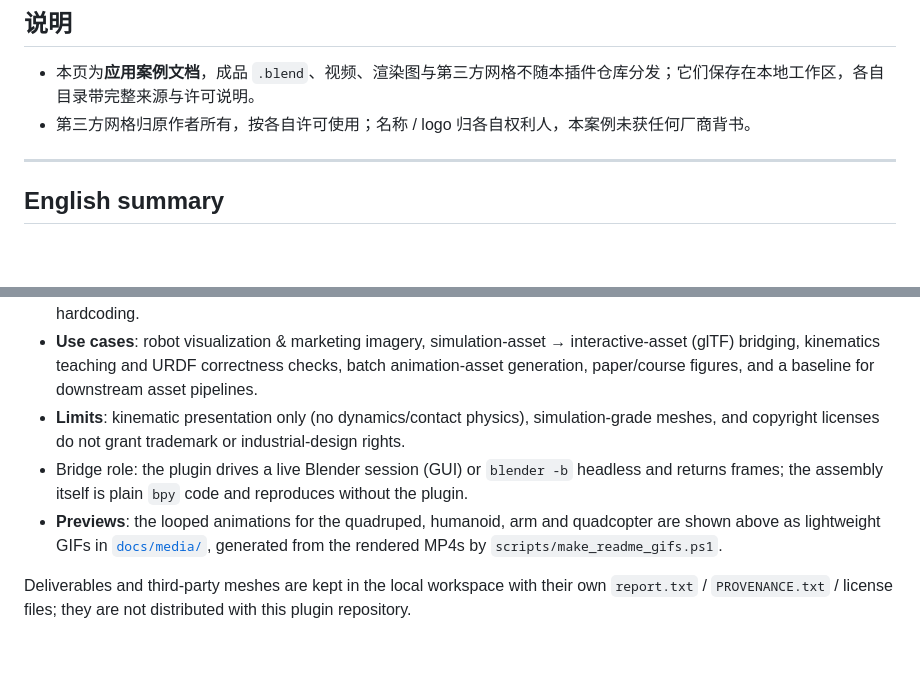
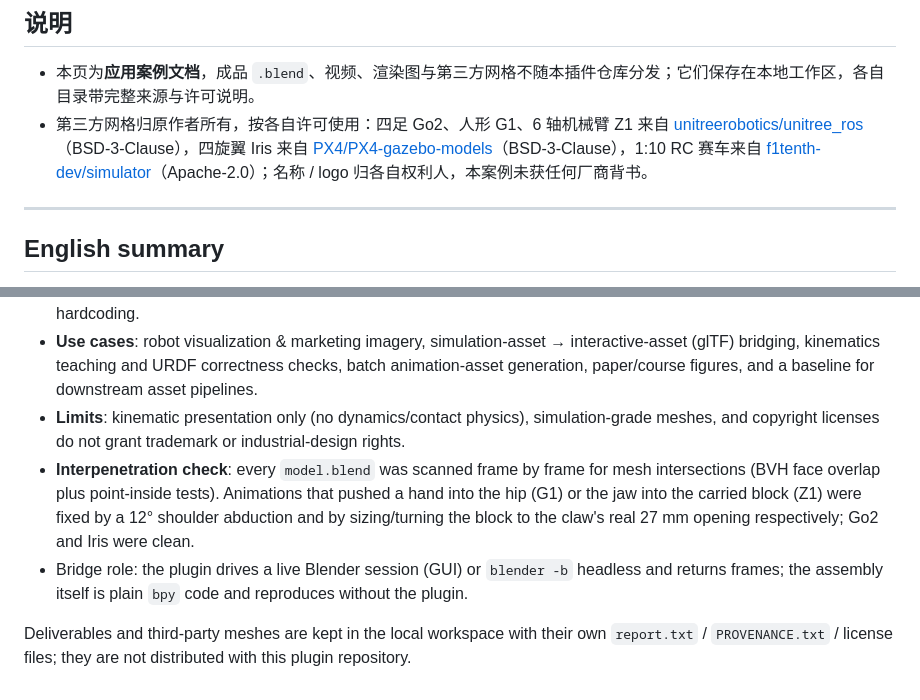
Before and after one commit to wuuwuu26/opencode-blender-bridge, a Markdown page: docs/robot-assembly-and-animation.md, 2 parts joined by grey strips. Rendered like a GitHub page; blank space fills up the shorter version.

```diff
--- a/docs/robot-assembly-and-animation.md
+++ b/docs/robot-assembly-and-animation.md
@@ -115,7 +124,7 @@ ffmpeg -framerate 24 -start_number 1 -i renders/anim/frame_%04d.png \
 ## 说明
 
 - 本页为**应用案例文档**，成品 `.blend`、视频、渲染图与第三方网格不随本插件仓库分发；它们保存在本地工作区，各自目录带完整来源与许可说明。
-- 第三方网格归原作者所有，按各自许可使用；名称 / logo 归各自权利人，本案例未获任何厂商背书。
+- 第三方网格归原作者所有，按各自许可使用：四足 Go2、人形 G1、6 轴机械臂 Z1 来自 [unitreerobotics/unitree_ros](https://github.com/unitreerobotics/unitree_ros)（BSD-3-Clause），四旋翼 Iris 来自 [PX4/PX4-gazebo-models](https://github.com/PX4/PX4-gazebo-models)（BSD-3-Clause），1:10 RC 赛车来自 [f1tenth-dev/simulator](https://github.com/f1tenth-dev/simulator)（Apache-2.0）；名称 / logo 归各自权利人，本案例未获任何厂商背书。
 
 ---
 
@@ -129,7 +138,7 @@ This is an **application example** of the OpenCode × Blender Bridge: a reproduc
 - **One pipeline, five morphologies**: quadruped, humanoid, 6-DOF arm, quadcopter, 1:10 RC car — no per-robot hardcoding.
 - **Use cases**: robot visualization & marketing imagery, simulation-asset → interactive-asset (glTF) bridging, kinematics teaching and URDF correctness checks, batch animation-asset generation, paper/course figures, and a baseline for downstream asset pipelines.
 - **Limits**: kinematic presentation only (no dynamics/contact physics), simulation-grade meshes, and copyright licenses do not grant trademark or industrial-design rights.
+- **Interpenetration check**: every `model.blend` was scanned frame by frame for mesh intersections (BVH face overlap plus point-inside tests). Animations that pushed a hand into the hip (G1) or the jaw into the carried block (Z1) were fixed by a 12° shoulder abduction and by sizing/turning the block to the claw's real 27 mm opening respectively; Go2 and Iris were clean.
 - Bridge role: the plugin drives a live Blender session (GUI) or `blender -b` headless and returns frames; the assembly itself is plain `bpy` code and reproduces without the plugin.
-- **Previews**: the looped animations for the quadruped, humanoid, arm and quadcopter are shown above as lightweight GIFs in [`docs/media/`](media/), generated from the rendered MP4s by `scripts/make_readme_gifs.ps1`.
 
 Deliverables and third-party meshes are kept in the local workspace with their own `report.txt` / `PROVENANCE.txt` / license files; they are not distributed with this plugin repository.
```
Also changed, not shown: other parts of docs/robot-assembly-and-animation.md (+13 -4 lines), README.md (+2 -2 lines), README.zh-CN.md (+2 -2 lines), docs/media/g1.gif, docs/media/z1.gif.
